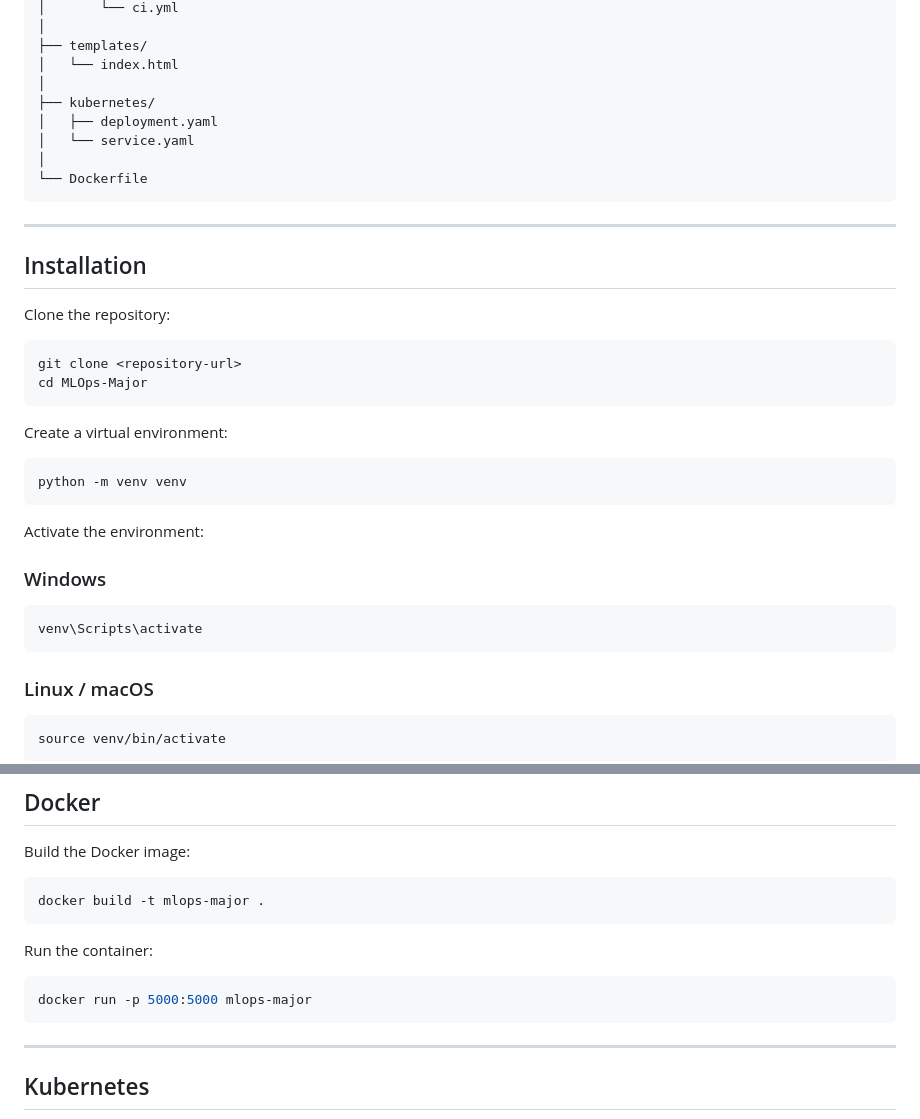
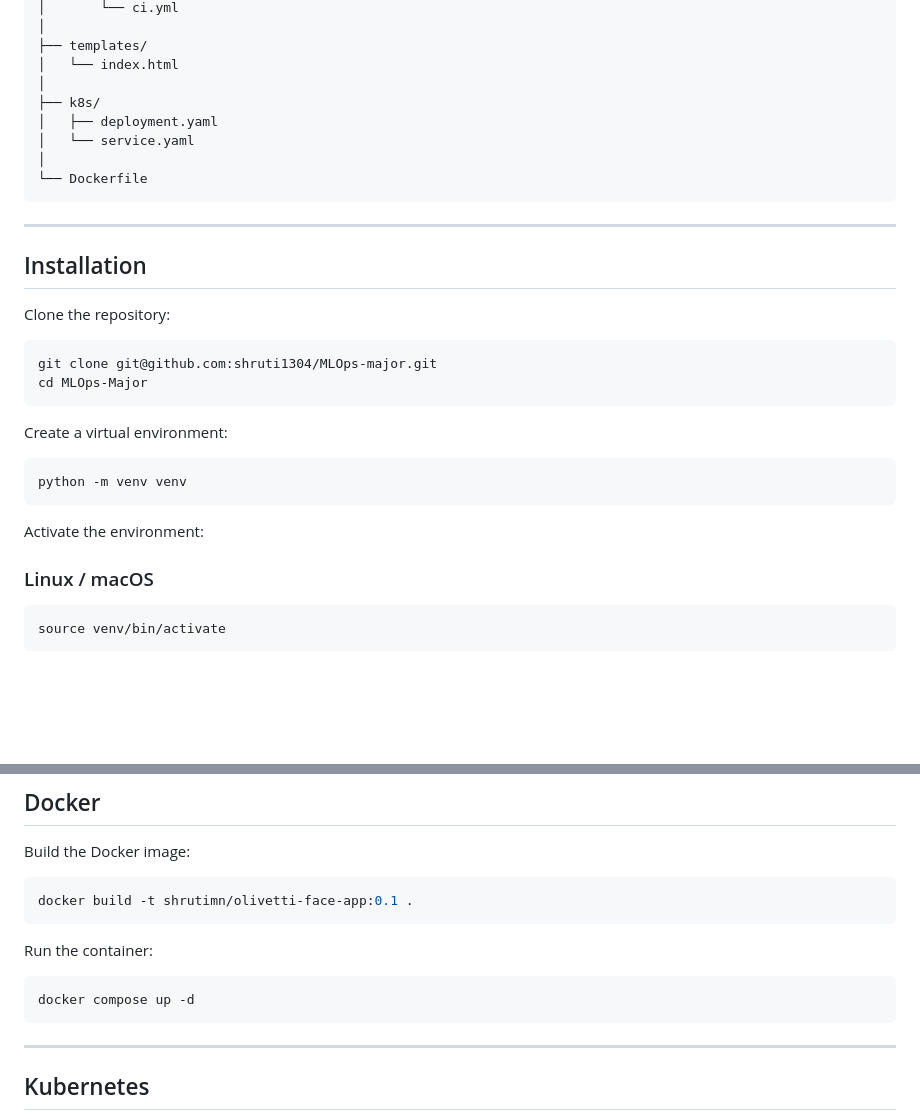
Before and after one commit to shruti1304/MLOps-major, a Markdown page: README.md, 2 parts joined by grey strips. Rendered like a GitHub page; blank space fills up the shorter version.

````diff
--- a/README.md
+++ b/README.md
@@ -52,7 +52,7 @@ MLOps-Major/
 ├── templates/
 │   └── index.html
 │
-├── kubernetes/
+├── k8s/
 │   ├── deployment.yaml
 │   └── service.yaml
 │
@@ -66,7 +66,7 @@ MLOps-Major/
 Clone the repository:
 
 ```bash
-git clone <repository-url>
+git clone git@github.com:shruti1304/MLOps-major.git
 cd MLOps-Major
 ```
 
@@ -77,12 +77,6 @@ python -m venv venv
 ```
 
 Activate the environment:
-
-### Windows
-
-```bash
-venv\Scripts\activate
-```
 
 ### Linux / macOS
 
@@ -159,13 +153,13 @@ Workflow file:
 Build the Docker image:
 
 ```bash
-docker build -t mlops-major .
+docker build -t shrutimn/olivetti-face-app:0.1 .
 ```
 
 Run the container:
 
 ```bash
-docker run -p 5000:5000 mlops-major
+docker compose up -d
 ```
 
 ---
````
